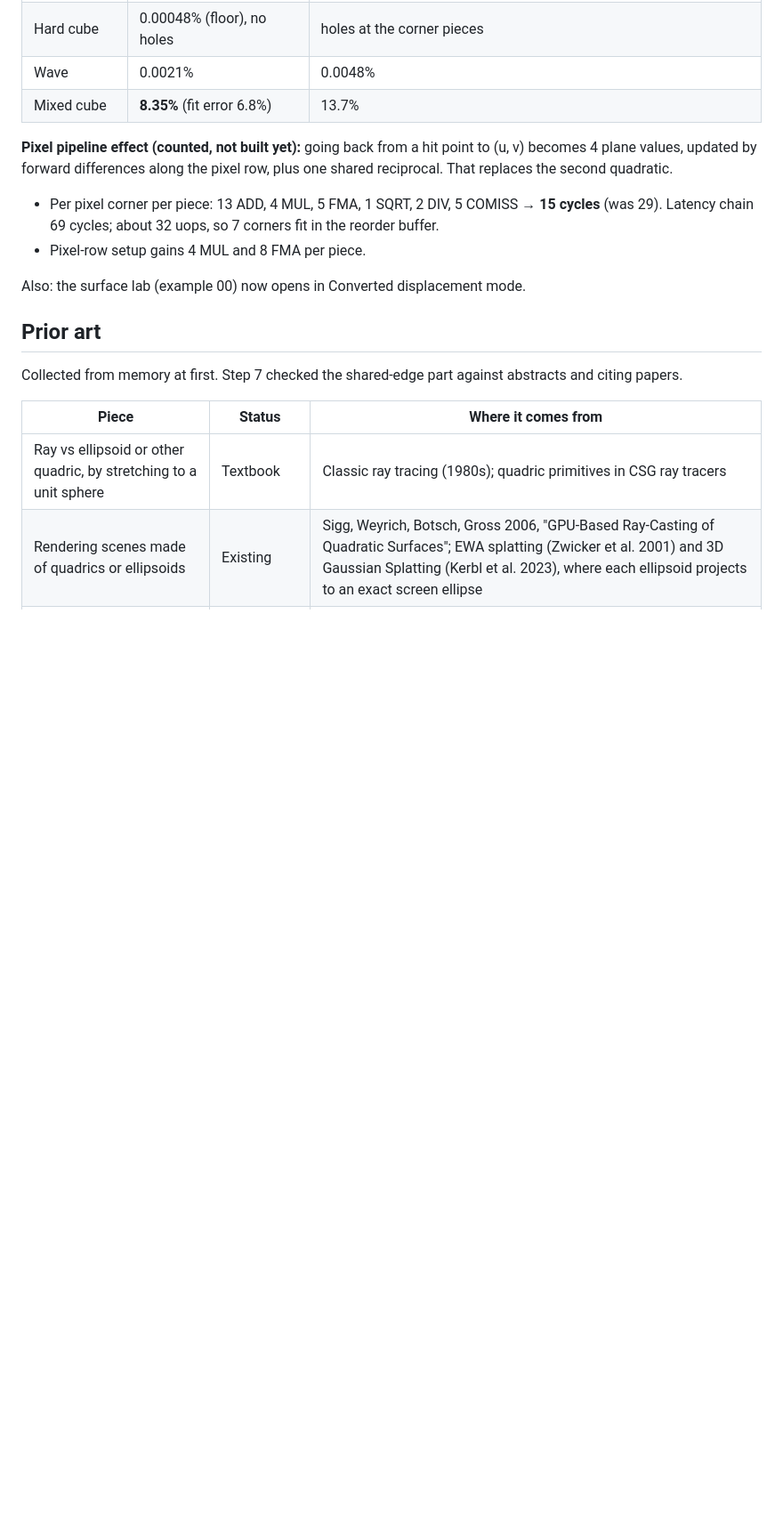
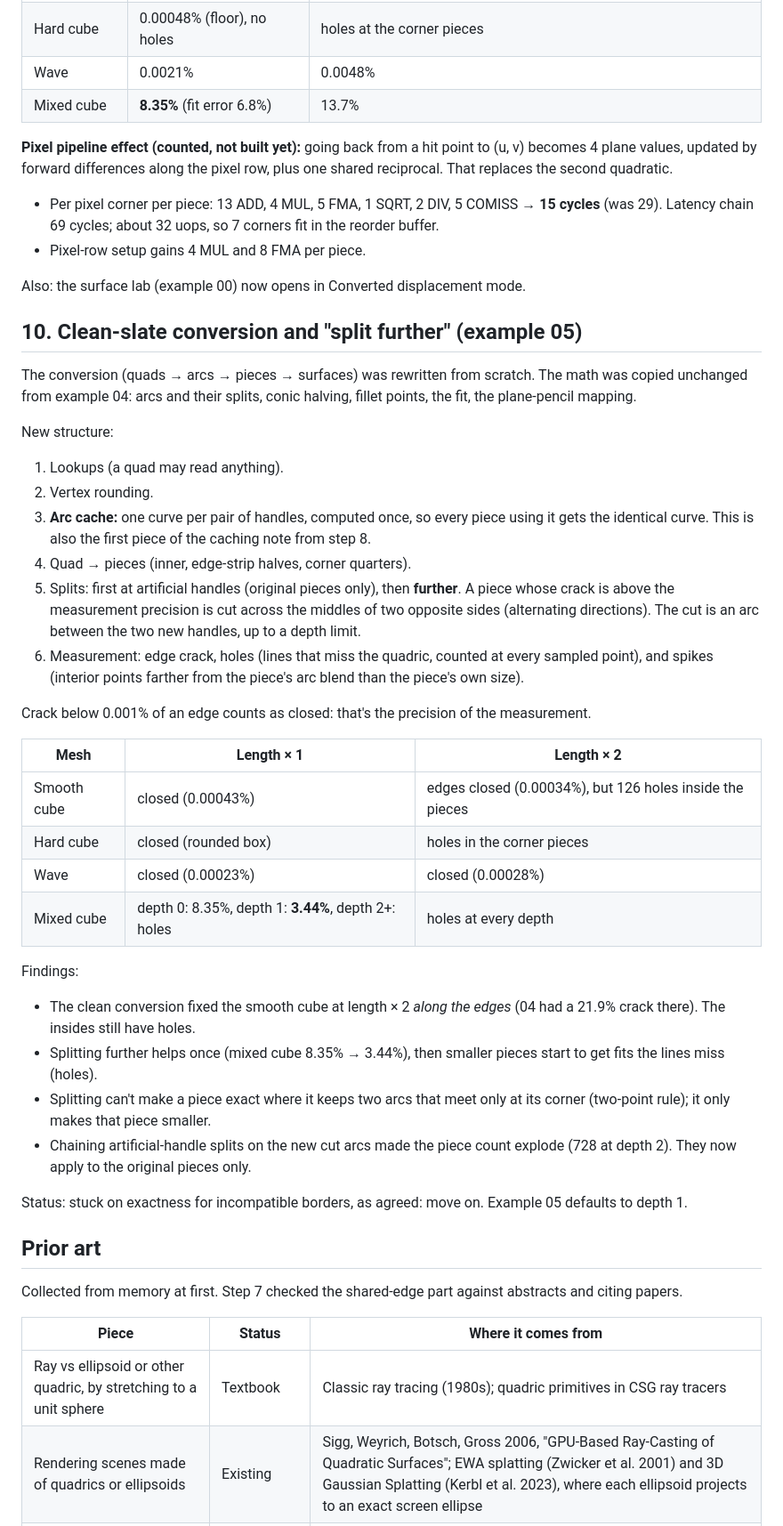
Before and after one commit to Zieviox/curved-quad-mapping, a Markdown page: docs/rnd-log.md, the part around the change. Shown at 89% size. Drawn GitHub-style; blank space fills up the shorter version.

```diff
--- a/docs/rnd-log.md
+++ b/docs/rnd-log.md
@@ -270,6 +270,35 @@ Measured after the fix (blending 3%):
 
 Also: the surface lab (example 00) now opens in Converted displacement mode.
 
+## 10. Clean-slate conversion and "split further" (example 05)
+
+The conversion (quads → arcs → pieces → surfaces) was rewritten from scratch. The math was copied unchanged from example 04: arcs and their splits, conic halving, fillet points, the fit, the plane-pencil mapping.
+
+New structure:
+1. Lookups (a quad may read anything).
+2. Vertex rounding.
+3. **Arc cache:** one curve per pair of handles, computed once, so every piece using it gets the identical curve. This is also the first piece of the caching note from step 8.
+4. Quad → pieces (inner, edge-strip halves, corner quarters).
+5. Splits: first at artificial handles (original pieces only), then **further**. A piece whose crack is above the measurement precision is cut across the middles of two opposite sides (alternating directions). The cut is an arc between the two new handles, up to a depth limit.
+6. Measurement: edge crack, holes (lines that miss the quadric, counted at every sampled point), and spikes (interior points farther from the piece's arc blend than the piece's own size).
+
+Crack below 0.001% of an edge counts as closed: that's the precision of the measurement.
+
+| Mesh | Length × 1 | Length × 2 |
+|---|---|---|
+| Smooth cube | closed (0.00043%) | edges closed (0.00034%), but 126 holes inside the pieces |
+| Hard cube | closed (rounded box) | holes in the corner pieces |
+| Wave | closed (0.00023%) | closed (0.00028%) |
+| Mixed cube | depth 0: 8.35%, depth 1: **3.44%**, depth 2+: holes | holes at every depth |
+
+Findings:
+- The clean conversion fixed the smooth cube at length × 2 *along the edges* (04 had a 21.9% crack there). The insides still have holes.
+- Splitting further helps once (mixed cube 8.35% → 3.44%), then smaller pieces start to get fits the lines miss (holes).
+- Splitting can't make a piece exact where it keeps two arcs that meet only at its corner (two-point rule); it only makes that piece smaller.
+- Chaining artificial-handle splits on the new cut arcs made the piece count explode (728 at depth 2). They now apply to the original pieces only.
+
+Status: stuck on exactness for incompatible borders, as agreed: move on. Example 05 defaults to depth 1.
+
 ## Prior art
 
 Collected from memory at first. Step 7 checked the shared-edge part against abstracts and citing papers.
```
Also changed, not shown: README.md (+6 -0 lines), docs/img/05-quad-pieces.png (added), 2 other files.
